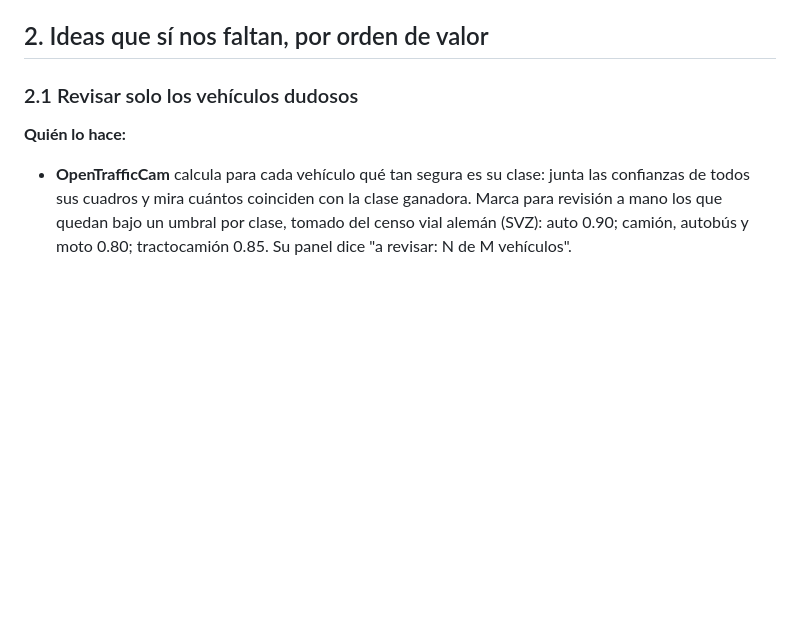
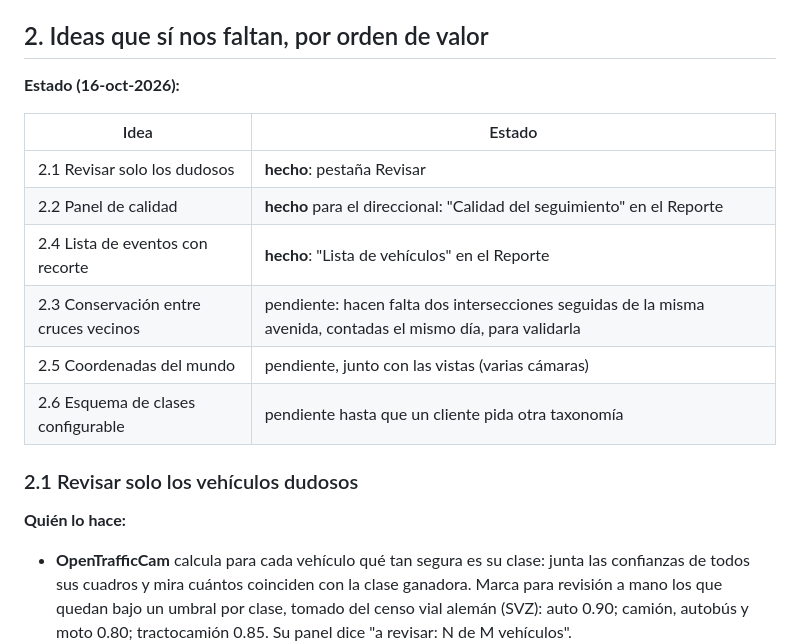
Before and after one commit to HugoLifes/vehicle-traffic-counter, a Markdown page: docs/IDEAS_DE_OTRAS_HERRAMIENTAS.md, the part around the change. GitHub-like rendering; blank space fills up the shorter version.

```diff
--- a/docs/IDEAS_DE_OTRAS_HERRAMIENTAS.md
+++ b/docs/IDEAS_DE_OTRAS_HERRAMIENTAS.md
@@ -32,6 +32,17 @@ cifra. Eso vale más que una cifra de folleto, siempre que se declare por
 cámara: Gómez Morín dio 46 %.
 
 ## 2. Ideas que sí nos faltan, por orden de valor
+
+**Estado (16-oct-2026):**
+
+| Idea | Estado |
+|---|---|
+| 2.1 Revisar solo los dudosos | **hecho**: pestaña Revisar |
+| 2.2 Panel de calidad | **hecho** para el direccional: "Calidad del seguimiento" en el Reporte |
+| 2.4 Lista de eventos con recorte | **hecho**: "Lista de vehículos" en el Reporte |
+| 2.3 Conservación entre cruces vecinos | pendiente: hacen falta dos intersecciones seguidas de la misma avenida, contadas el mismo día, para validarla |
+| 2.5 Coordenadas del mundo | pendiente, junto con las vistas (varias cámaras) |
+| 2.6 Esquema de clases configurable | pendiente hasta que un cliente pida otra taxonomía |
 
 ### 2.1 Revisar solo los vehículos dudosos
 
```
Also changed, not shown: CLAUDE.md (+51 -0 lines).
